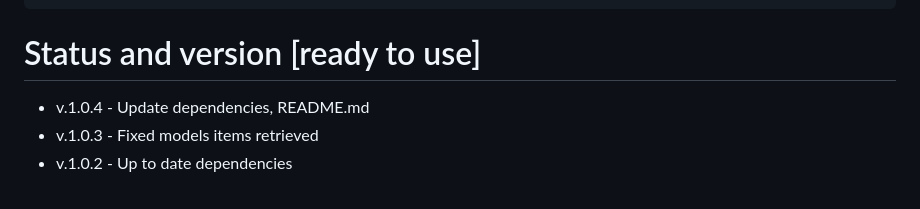
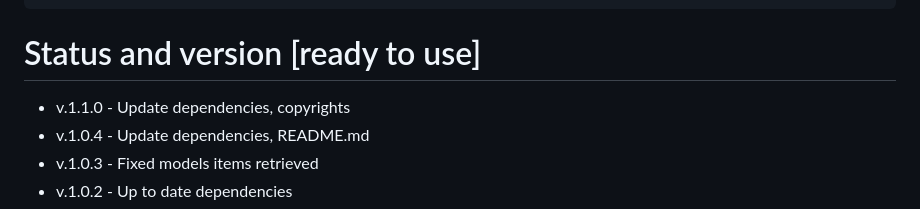
Before and after one commit to wdmg/yii2-amp, a Markdown page: README.md, the part around the change. Rendered like a GitHub page.

```diff
--- a/README.md
+++ b/README.md
@@ -72,6 +72,7 @@ Use the `Module::dashboardNavItems()` method of the module to generate a navigat
     ?>
 
 # Status and version [ready to use]
+* v.1.1.0 - Update dependencies, copyrights
 * v.1.0.4 - Update dependencies, README.md
 * v.1.0.3 - Fixed models items retrieved
 * v.1.0.2 - Up to date dependencies
```
